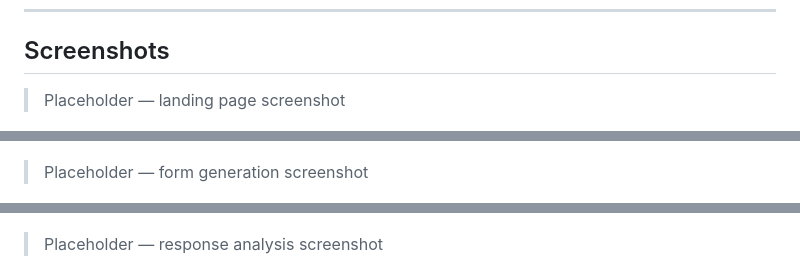
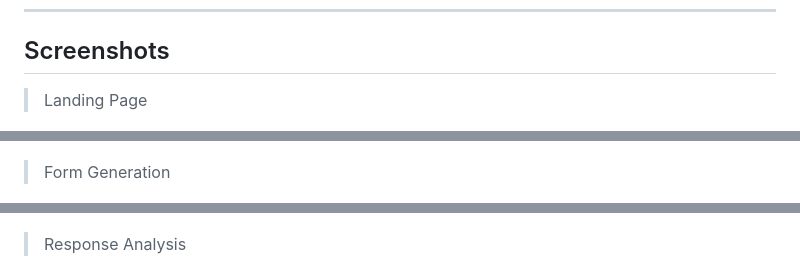
Before and after one commit to icuarqm/NexForm, a Markdown page: README.md, 3 parts joined by grey strips. Rendered like a GitHub page.

Commit message:
update readme v2

```diff
--- a/README.md
+++ b/README.md
@@ -22,15 +22,15 @@ This project combines a traditional backend stack (**PHP + MySQL**) with an AI s
 
 ## Screenshots
 
-> Placeholder — landing page screenshot
+> Landing Page
 
 ![Landing Page](./screenshots/landing.png)
 
-> Placeholder — form generation screenshot
+> Form Generation
 
 ![Form Generation](./screenshots/create.png)
 
-> Placeholder — response analysis screenshot
+> Response Analysis
 
 ![Response Analysis](./screenshots/analyze.png)
 
```
